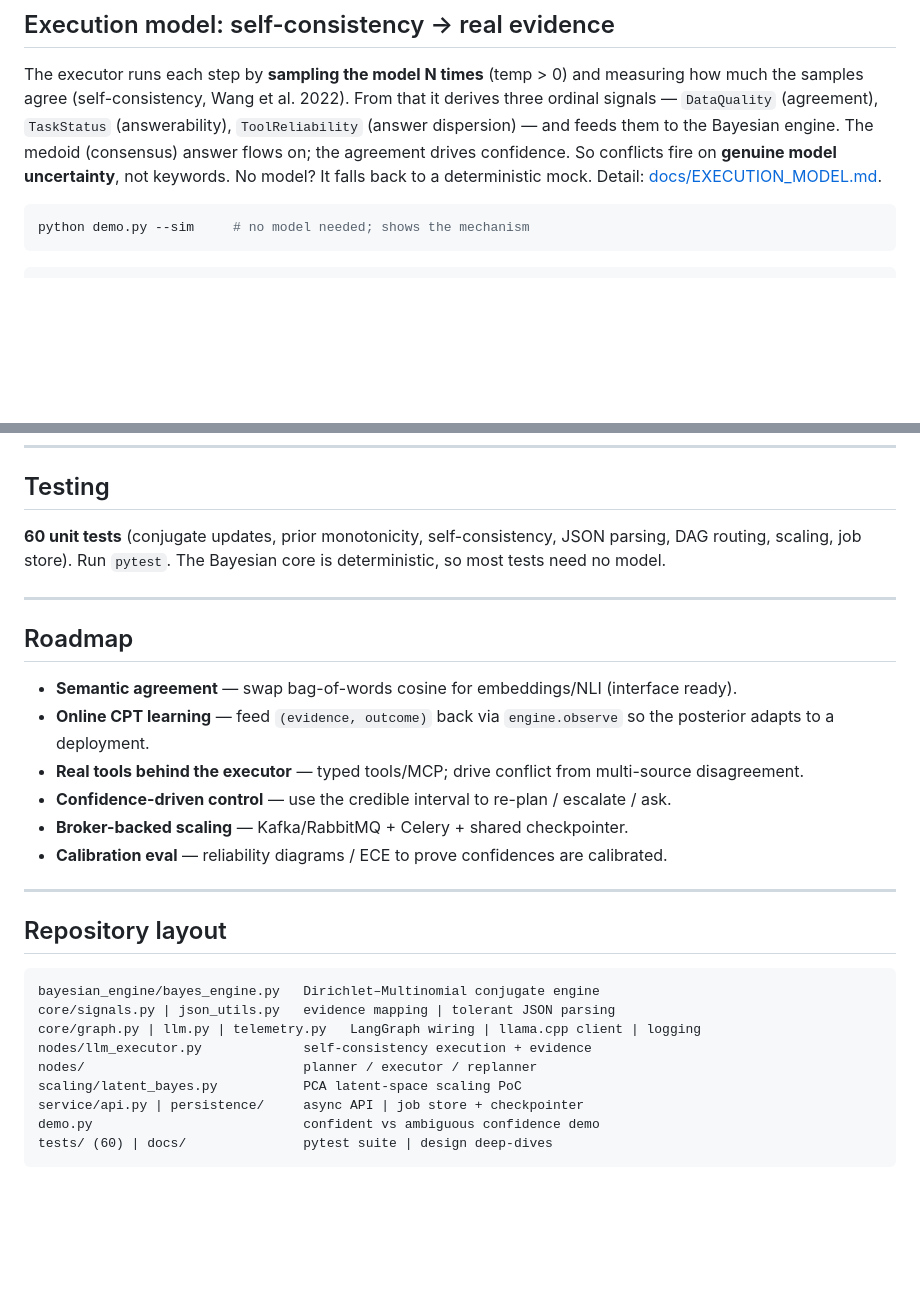
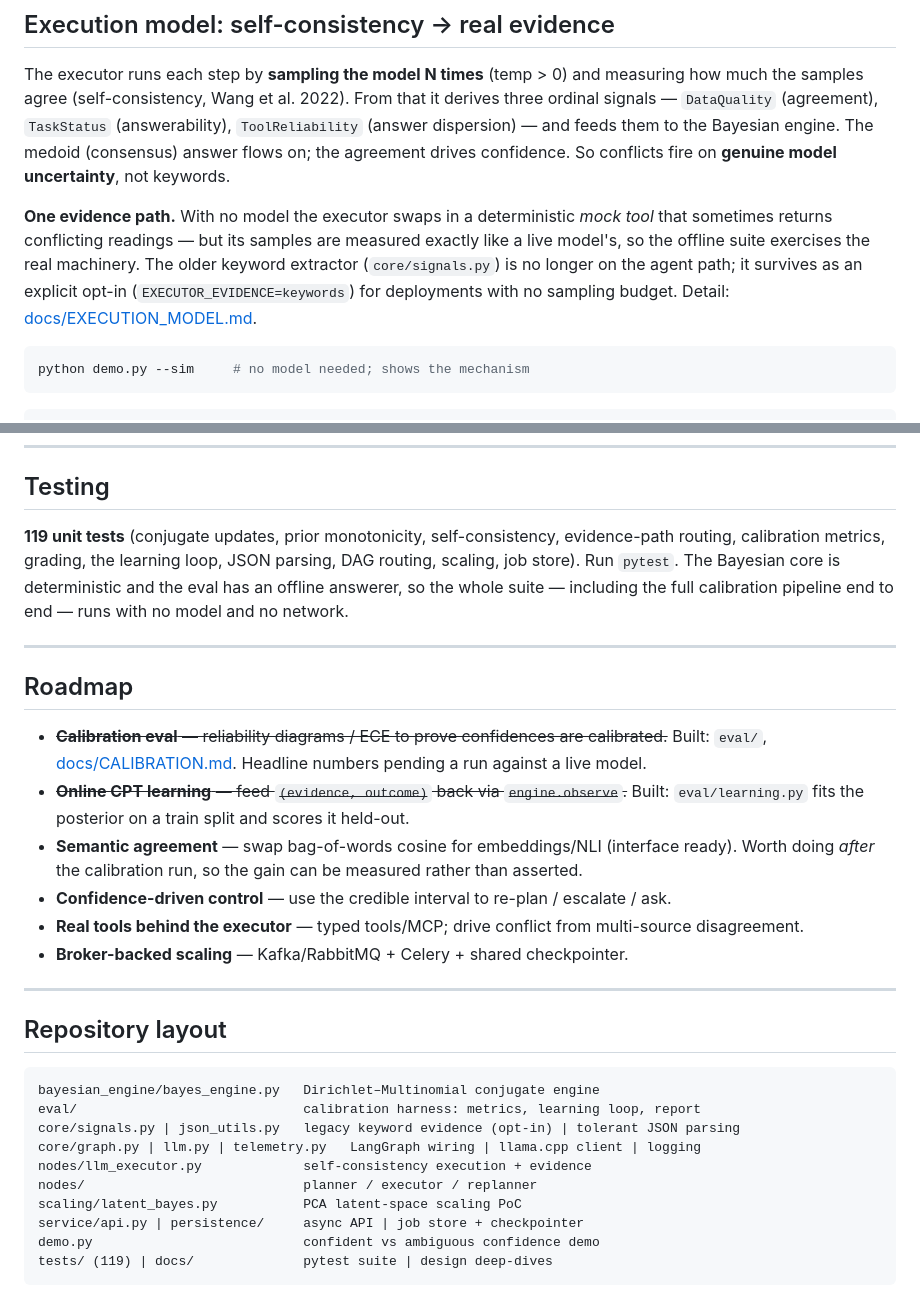
Before and after one commit to linuteresa/bayes-execution-engine, a Markdown page: README.md, 2 parts joined by grey strips. GitHub-like rendering; blank space fills up the shorter version.

````diff
--- a/README.md
+++ b/README.md
@@ -33,7 +38,13 @@ much the samples agree (self-consistency, Wang et al. 2022). From that it derive
 ordinal signals — `DataQuality` (agreement), `TaskStatus` (answerability), `ToolReliability`
 (answer dispersion) — and feeds them to the Bayesian engine. The medoid (consensus) answer
 flows on; the agreement drives confidence. So conflicts fire on **genuine model
-uncertainty**, not keywords. No model? It falls back to a deterministic mock. Detail:
+uncertainty**, not keywords.
+
+**One evidence path.** With no model the executor swaps in a deterministic *mock tool* that
+sometimes returns conflicting readings — but its samples are measured exactly like a live
+model's, so the offline suite exercises the real machinery. The older keyword extractor
+(`core/signals.py`) is no longer on the agent path; it survives as an explicit opt-in
+(`EXECUTOR_EVIDENCE=keywords`) for deployments with no sampling budget. Detail:
 [docs/EXECUTION_MODEL.md](docs/EXECUTION_MODEL.md).
 
 ```bash
@@ -129,22 +188,27 @@ Detail: [docs/SYSTEM_DESIGN.md](docs/SYSTEM_DESIGN.md).
 
 ## Testing
 
-**60 unit tests** (conjugate updates, prior monotonicity, self-consistency, JSON parsing,
-DAG routing, scaling, job store). Run `pytest`. The Bayesian core is deterministic, so most
-tests need no model.
+**119 unit tests** (conjugate updates, prior monotonicity, self-consistency, evidence-path
+routing, calibration metrics, grading, the learning loop, JSON parsing, DAG routing, scaling,
+job store). Run `pytest`. The Bayesian core is deterministic and the eval has an offline
+answerer, so the whole suite — including the full calibration pipeline end to end — runs with
+no model and no network.
 
 ---
 
 ## Roadmap
 
+- ~~**Calibration eval** — reliability diagrams / ECE to prove confidences are calibrated.~~
+  Built: `eval/`, [docs/CALIBRATION.md](docs/CALIBRATION.md). Headline numbers pending a run
+  against a live model.
+- ~~**Online CPT learning** — feed `(evidence, outcome)` back via `engine.observe`.~~ Built:
+  `eval/learning.py` fits the posterior on a train split and scores it held-out.
 - **Semantic agreement** — swap bag-of-words cosine for embeddings/NLI (interface ready).
-- **Online CPT learning** — feed `(evidence, outcome)` back via `engine.observe` so the
-  posterior adapts to a deployment.
+  Worth doing *after* the calibration run, so the gain can be measured rather than asserted.
+- **Confidence-driven control** — use the credible interval to re-plan / escalate / ask.
 - **Real tools behind the executor** — typed tools/MCP; drive conflict from multi-source
   disagreement.
-- **Confidence-driven control** — use the credible interval to re-plan / escalate / ask.
 - **Broker-backed scaling** — Kafka/RabbitMQ + Celery + shared checkpointer.
-- **Calibration eval** — reliability diagrams / ECE to prove confidences are calibrated.
 
 ---
 
@@ -152,12 +216,13 @@ tests need no model.
 
 ```
 bayesian_engine/bayes_engine.py   Dirichlet–Multinomial conjugate engine
-core/signals.py | json_utils.py   evidence mapping | tolerant JSON parsing
+eval/                             calibration harness: metrics, learning loop, report
+core/signals.py | json_utils.py   legacy keyword evidence (opt-in) | tolerant JSON parsing
 core/graph.py | llm.py | telemetry.py   LangGraph wiring | llama.cpp client | logging
 nodes/llm_executor.py             self-consistency execution + evidence
 nodes/                            planner / executor / replanner
 scaling/latent_bayes.py           PCA latent-space scaling PoC
 service/api.py | persistence/     async API | job store + checkpointer
 demo.py                           confident vs ambiguous confidence demo
-tests/ (60) | docs/               pytest suite | design deep-dives
+tests/ (119) | docs/              pytest suite | design deep-dives
 ```
````
Also changed, not shown: other parts of README.md (+55 -2 lines), QUICKSTART.md (+1 -1 lines), docs/CALIBRATION.md (added, +152 -0 lines), eval/results/README.md (added, +17 -0 lines), eval/results/example-simulated/learning.png (added), eval/results/example-simulated/reliability.png (added), eval/results/example-simulated/risk_coverage.png (added), 3 other files.
